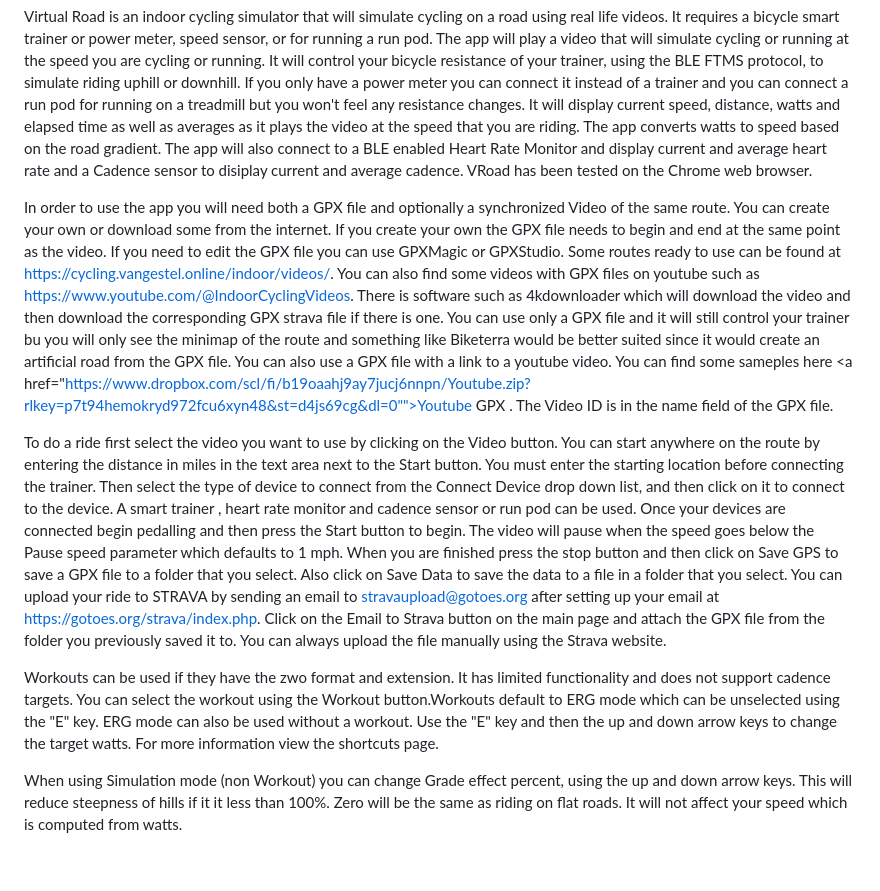
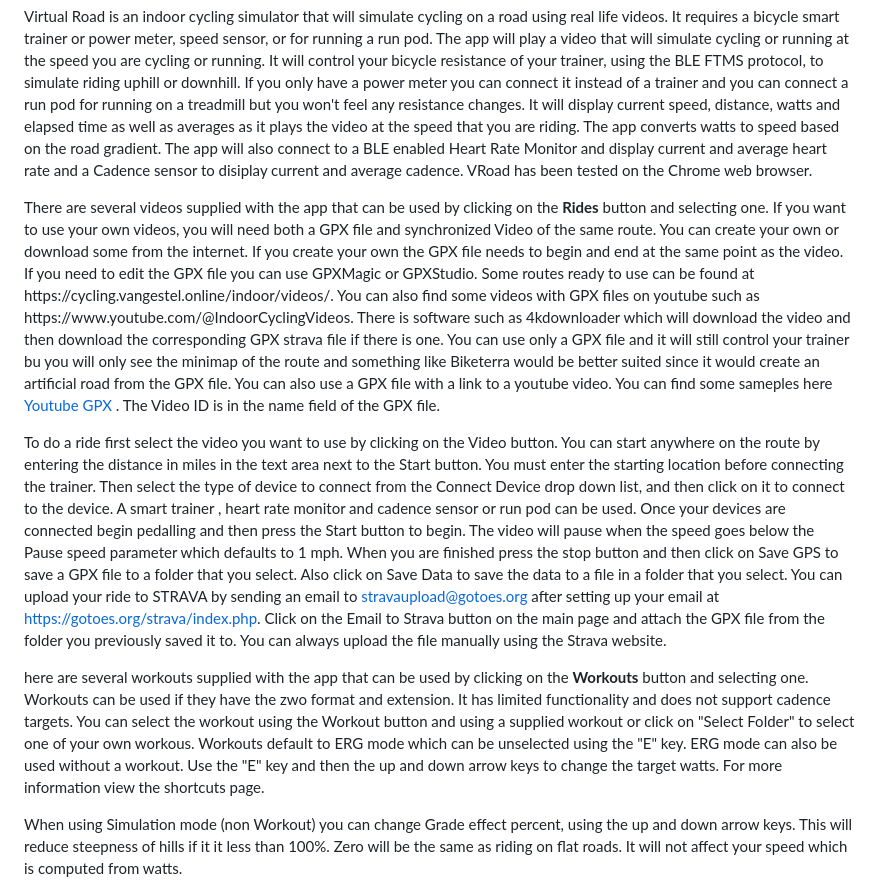
Before and after one commit to bfasula/Virtual-Road, a Markdown page: README.md, the part around the change. Rendered like a GitHub page; blank space fills up the shorter version.

```diff
--- a/README.md
+++ b/README.md
@@ -1,11 +1,11 @@
 # Virtual-Road
 Virtual Road is an indoor cycling simulator that will simulate cycling on a road using real life videos. It requires a bicycle smart trainer or power meter, speed sensor, or for running a run pod. The app will play a video that will simulate cycling or running at the speed you are cycling or running. It will control your bicycle resistance of your trainer, using the BLE FTMS protocol, to simulate riding uphill or downhill. If you only have a power meter you can connect it instead of a trainer and you can connect a run pod for running on a treadmill but you won't feel any resistance changes. It will display current speed, distance, watts and elapsed time as well as averages as it plays the video at the speed that you are riding. The app converts watts to speed based on the road gradient. The app will also connect to a BLE enabled Heart Rate Monitor and display current and average heart rate and a Cadence sensor to disiplay current and average cadence. VRoad has been tested on the Chrome web browser.
 
-In order to use the app you will need both a GPX file and optionally a synchronized Video of the same route. You can create your own or download some from the internet. If you create your own the GPX file needs to begin and end at the same point as the video. If you need to edit the GPX file you can use GPXMagic or GPXStudio. Some routes ready to use can be found at https://cycling.vangestel.online/indoor/videos/. You can also find some videos with GPX files on youtube such as https://www.youtube.com/@IndoorCyclingVideos. There is software such as 4kdownloader which will download the video and then download the corresponding GPX strava file if there is one. You can use only a GPX file and it will still control your trainer bu you will only see the minimap of the route and something like Biketerra would be better suited since it would create an artificial road from the GPX file. You can also use a GPX file with a link to a youtube video. You can find some sameples here  <a href="https://www.dropbox.com/scl/fi/b19oaahj9ay7jucj6nnpn/Youtube.zip?rlkey=p7t94hemokryd972fcu6xyn48&st=d4js69cg&dl=0"">Youtube GPX</a> . The Video ID is in the name field of the GPX file.
+ <P>There are several videos supplied with the app that can be used by clicking on the <B>Rides</B> button and selecting one. If you want to use your own videos, you will need both a GPX file and synchronized Video of the same route. You can create your own or download some from the internet. If you create your own the GPX file needs to begin and end at the same point as the video. If you need to edit the GPX file you can use GPXMagic or GPXStudio. Some routes ready to use can be found at https://cycling.vangestel.online/indoor/videos/. You can also find some videos with GPX files on youtube such as https://www.youtube.com/@IndoorCyclingVideos. There is software such as 4kdownloader which will download the video and then download the corresponding GPX strava file if there is one. You can use only a GPX file and it will still control your trainer bu you will only see the minimap of the route and something like Biketerra would be better suited since it would create an artificial road from the GPX file. You can also use a GPX file with a link to a youtube video. You can find some sameples here  <a href="https://www.dropbox.com/scl/fi/b19oaahj9ay7jucj6nnpn/Youtube.zip?rlkey=p7t94hemokryd972fcu6xyn48&st=d4js69cg&dl=0"">Youtube GPX</a> . The Video ID is in the name field of the GPX file.
 
 To do a ride first select the video you want to use by clicking on the Video button. You can start anywhere on the route by entering the distance in miles in the text area next to the Start button. You must enter the starting location before connecting the trainer. Then select the type of device to connect from the Connect Device drop down list, and then click on it to connect to the device. A smart trainer , heart rate monitor and cadence sensor or run pod can be used. Once your devices are connected begin pedalling and then press the Start button to begin. The video will pause when the speed goes below the Pause speed parameter which defaults to 1 mph. When you are finished press the stop button and then click on Save GPS to save a GPX file to a folder that you select. Also click on Save Data to save the data to a file in a folder that you select. You can upload your ride to STRAVA by sending an email to stravaupload@gotoes.org after setting up your email at https://gotoes.org/strava/index.php. Click on the Email to Strava button on the main page and attach the GPX file from the folder you previously saved it to. You can always upload the file manually using the Strava website.
 
-Workouts can be used if they have the zwo format and extension. It has limited functionality and does not support cadence targets. You can select the workout using the Workout button.Workouts default to ERG mode which can be unselected using the "E" key. ERG mode can also be used without a workout. Use the "E" key and then the up and down arrow keys to change the target watts. For more information view the shortcuts page.
+here are several workouts supplied with the app that can be used by clicking on the <B>Workouts</B> button and selecting one. Workouts can be used if they have the zwo format and extension. It has limited functionality and does not support cadence targets. You can select the workout using the Workout button and using a supplied workout or click on "Select Folder" to select one of your own workous. Workouts default to ERG mode which can be unselected using the "E" key. ERG mode can also be used without a workout. Use the "E" key and then the up and down arrow keys to change the target watts. For more information view the shortcuts page.
 
 When using Simulation mode (non Workout) you can change Grade effect percent, using the up and down arrow keys. This will reduce steepness of hills if it it less than 100%. Zero will be the same as riding on flat roads. It will not affect your speed which is computed from watts.
 
```
